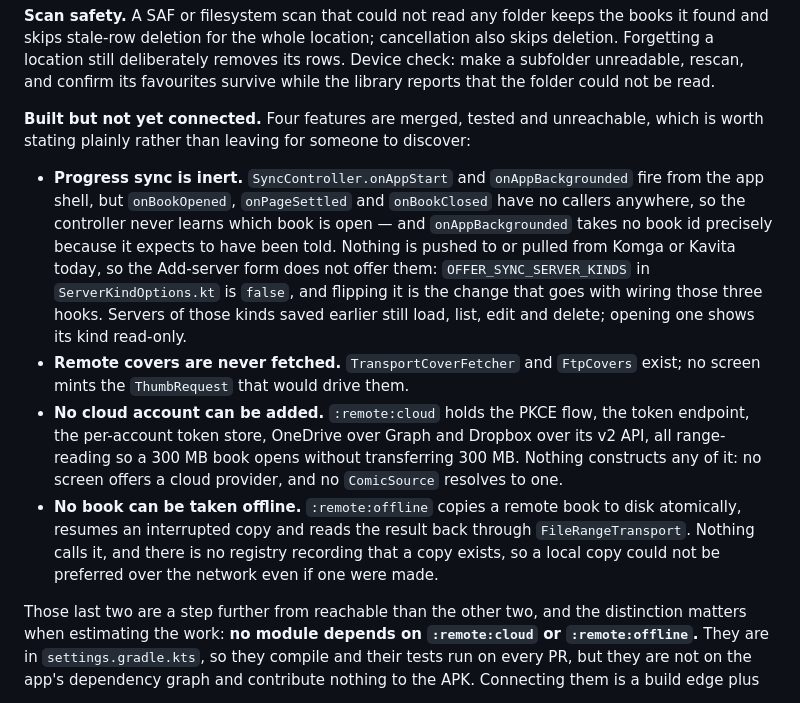
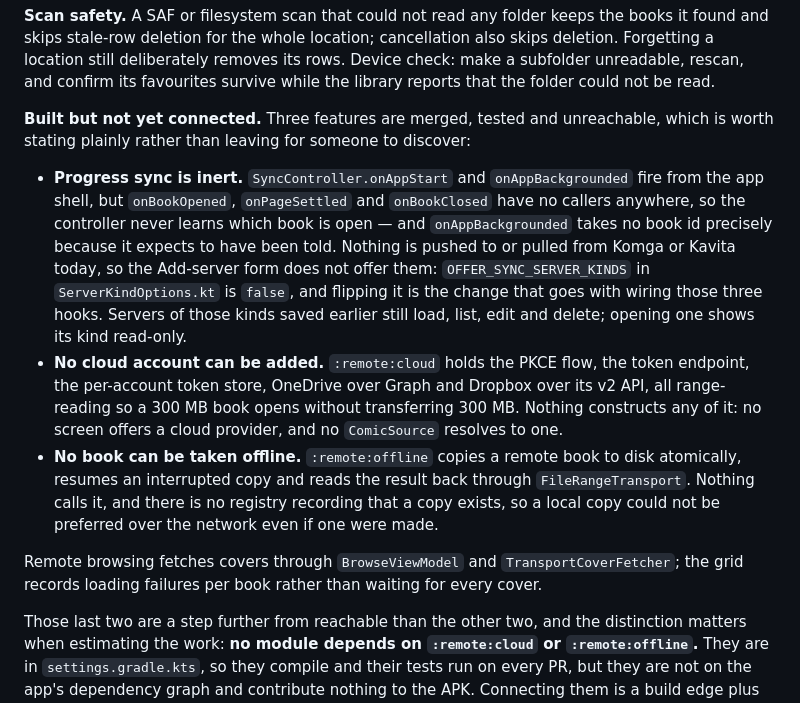
Before and after one commit to therahul-yo/Absolutex, a Markdown page: docs/DEVELOPMENT.md, the part around the change. GitHub-like rendering.

Commit message:
Correct the remote cover status in developer docs
Co-Authored-By: Codex <noreply@openai.com>

```diff
--- a/docs/DEVELOPMENT.md
+++ b/docs/DEVELOPMENT.md
@@ -38,7 +38,7 @@ stale-row deletion for the whole location; cancellation also skips deletion. For
 still deliberately removes its rows. Device check: make a subfolder unreadable, rescan, and confirm
 its favourites survive while the library reports that the folder could not be read.
 
-**Built but not yet connected.** Four features are merged, tested and unreachable, which is
+**Built but not yet connected.** Three features are merged, tested and unreachable, which is
 worth stating plainly rather than leaving for someone to discover:
 
 - **Progress sync is inert.** `SyncController.onAppStart` and `onAppBackgrounded` fire from the
@@ -49,8 +49,6 @@ worth stating plainly rather than leaving for someone to discover:
   `ServerKindOptions.kt` is `false`, and flipping it is the change that goes with wiring those
   three hooks. Servers of those kinds saved earlier still load, list, edit and delete; opening
   one shows its kind read-only.
-- **Remote covers are never fetched.** `TransportCoverFetcher` and `FtpCovers` exist; no screen
-  mints the `ThumbRequest` that would drive them.
 - **No cloud account can be added.** `:remote:cloud` holds the PKCE flow, the token endpoint, the
   per-account token store, OneDrive over Graph and Dropbox over its v2 API, all range-reading so a
   300 MB book opens without transferring 300 MB. Nothing constructs any of it: no screen offers a
@@ -59,6 +57,9 @@ worth stating plainly rather than leaving for someone to discover:
   resumes an interrupted copy and reads the result back through `FileRangeTransport`. Nothing
   calls it, and there is no registry recording that a copy exists, so a local copy could not be
   preferred over the network even if one were made.
+
+Remote browsing fetches covers through `BrowseViewModel` and `TransportCoverFetcher`; the grid
+records loading failures per book rather than waiting for every cover.
 
 Those last two are a step further from reachable than the other two, and the distinction
 matters when estimating the work: **no module depends on `:remote:cloud` or `:remote:offline`.**
```
